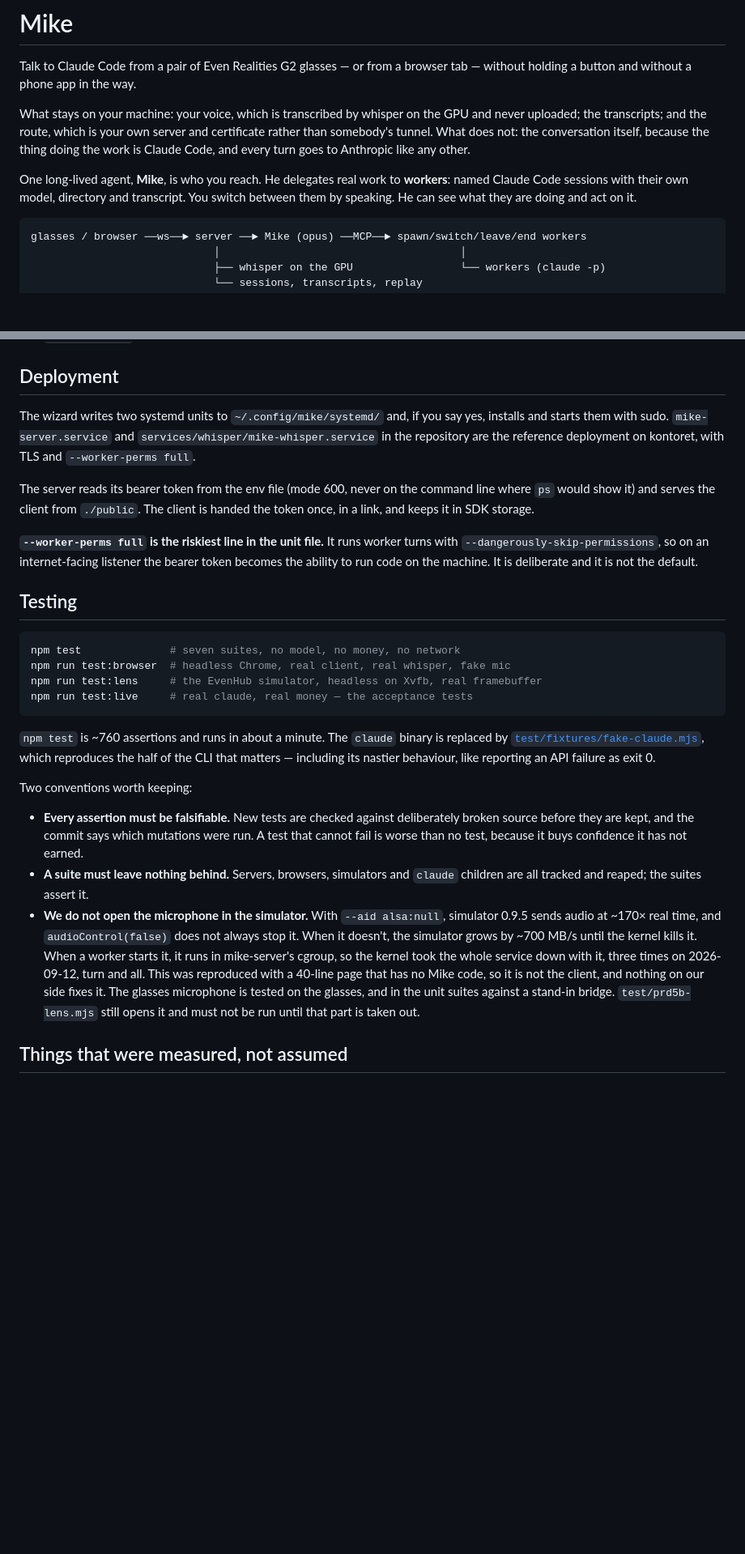
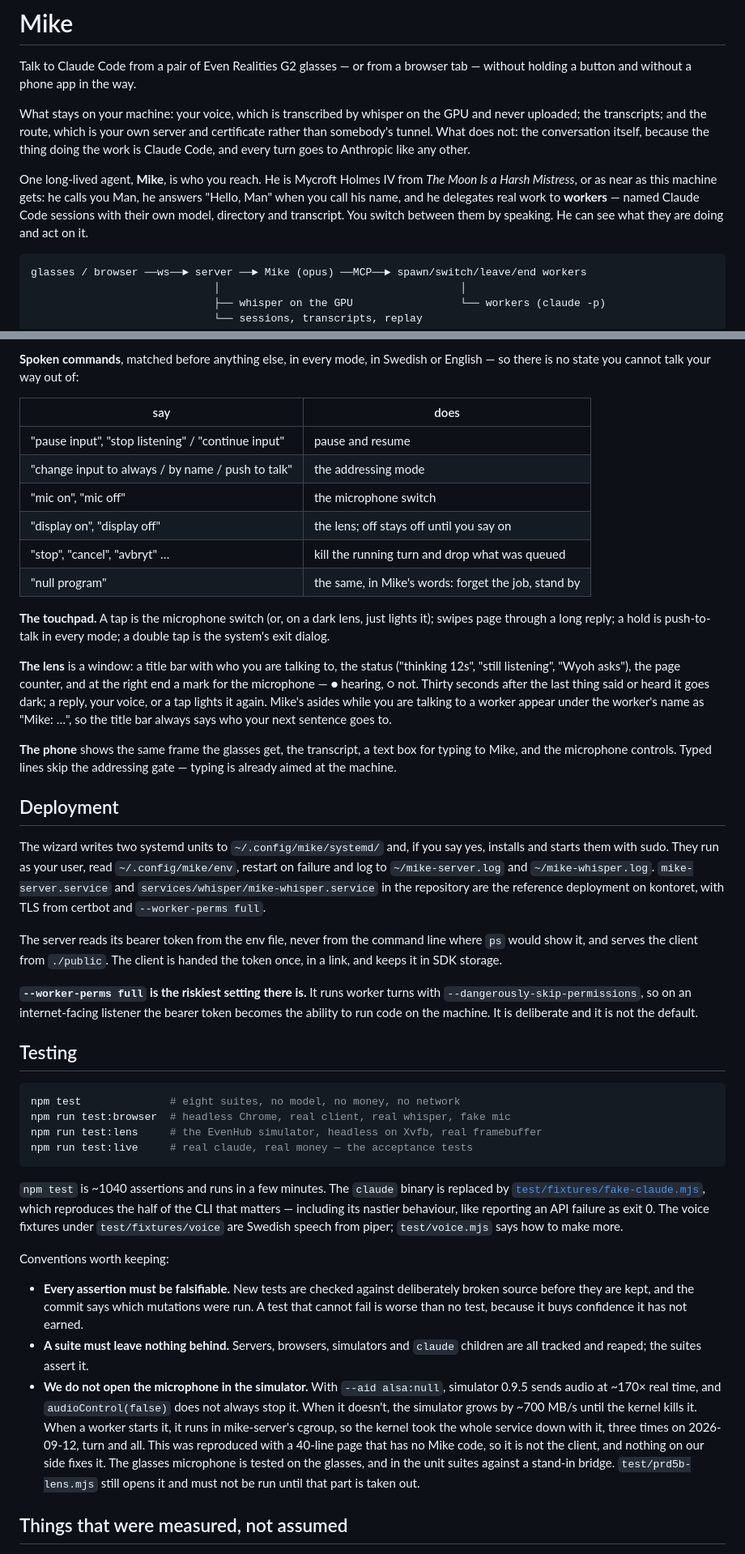
Before and after one commit to SBRA-Dynamics/Mike, a Markdown page: README.md, 2 parts joined by grey strips. Shown at 81% size. Drawn GitHub-style; blank space fills up the shorter version.

Commit message:
README: installation, wizarden, parkoppling och hur man pratar med Mike
Co-Authored-By: Claude Fable 5.1 <noreply@anthropic.com>
Claude-Session: https://claude.ai/code/session_0187vvMBSSAVSKdfMen9Dzhj

````diff
--- a/README.md
+++ b/README.md
@@ -9,8 +9,10 @@ and certificate rather than somebody's tunnel. What does not: the conversation
 itself, because the thing doing the work is Claude Code, and every turn goes to
 Anthropic like any other.
 
-One long-lived agent, **Mike**, is who you reach. He delegates real work to
-**workers**: named Claude Code sessions with their own model, directory and
+One long-lived agent, **Mike**, is who you reach. He is Mycroft Holmes IV from
+*The Moon Is a Harsh Mistress*, or as near as this machine gets: he calls you
+Man, he answers "Hello, Man" when you call his name, and he delegates real work
+to **workers** — named Claude Code sessions with their own model, directory and
 transcript. You switch between them by speaking. He can see what they are doing
 and act on it.
 
@@ -81,35 +136,65 @@ variable, which is how the env file sets them. The ones that matter most:
+**Spoken commands**, matched before anything else, in every mode, in Swedish or
+English — so there is no state you cannot talk your way out of:
+
+| say | does |
+|---|---|
+| "pause input", "stop listening" / "continue input" | pause and resume |
+| "change input to always / by name / push to talk" | the addressing mode |
+| "mic on", "mic off" | the microphone switch |
+| "display on", "display off" | the lens; off stays off until you say on |
+| "stop", "cancel", "avbryt" … | kill the running turn and drop what was queued |
+| "null program" | the same, in Mike's words: forget the job, stand by |
+
+**The touchpad.** A tap is the microphone switch (or, on a dark lens, just
+lights it); swipes page through a long reply; a hold is push-to-talk in every
+mode; a double tap is the system's exit dialog.
+
+**The lens** is a window: a title bar with who you are talking to, the status
+("thinking 12s", "still listening", "Wyoh asks"), the page counter, and at the
+right end a mark for the microphone — ● hearing, ○ not. Thirty seconds after the
+last thing said or heard it goes dark; a reply, your voice, or a tap lights it
+again. Mike's asides while you are talking to a worker appear under the worker's
+name as "Mike: …", so the title bar always says who your next sentence goes to.
+
+**The phone** shows the same frame the glasses get, the transcript, a text box
+for typing to Mike, and the microphone controls. Typed lines skip the addressing
+gate — typing is already aimed at the machine.
 
 ## Deployment
 
 The wizard writes two systemd units to `~/.config/mike/systemd/` and, if you
-say yes, installs and starts them with sudo. `mike-server.service` and
+say yes, installs and starts them with sudo. They run as your user, read
+`~/.config/mike/env`, restart on failure and log to `~/mike-server.log` and
+`~/mike-whisper.log`. `mike-server.service` and
 `services/whisper/mike-whisper.service` in the repository are the reference
-deployment on kontoret, with TLS and `--worker-perms full`.
+deployment on kontoret, with TLS from certbot and `--worker-perms full`.
 
-The server reads its bearer token from the env file (mode 600, never on the
-command line where `ps` would show it) and serves the client from `./public`.
-The client is handed the token once, in a link, and keeps it in SDK storage.
+The server reads its bearer token from the env file, never from the command
+line where `ps` would show it, and serves the client from `./public`. The client
+is handed the token once, in a link, and keeps it in SDK storage.
 
-**`--worker-perms full` is the riskiest line in the unit file.** It runs worker
-turns with `--dangerously-skip-permissions`, so on an internet-facing listener the
-bearer token becomes the ability to run code on the machine. It is deliberate and
-it is not the default.
+**`--worker-perms full` is the riskiest setting there is.** It runs worker turns
+with `--dangerously-skip-permissions`, so on an internet-facing listener the
+bearer token becomes the ability to run code on the machine. It is deliberate
+and it is not the default.
 
 ## Testing
 
 ```bash
-npm test              # seven suites, no model, no money, no network
+npm test              # eight suites, no model, no money, no network
 npm run test:browser  # headless Chrome, real client, real whisper, fake mic
 npm run test:lens     # the EvenHub simulator, headless on Xvfb, real framebuffer
 npm run test:live     # real claude, real money — the acceptance tests
 ```
 
-`npm test` is ~760 assertions and runs in about a minute. The `claude` binary is
+`npm test` is ~1040 assertions and runs in a few minutes. The `claude` binary is
 replaced by [`test/fixtures/fake-claude.mjs`](test/fixtures/fake-claude.mjs),
 which reproduces the half of the CLI that matters — including its nastier
-behaviour, like reporting an API failure as exit 0.
+behaviour, like reporting an API failure as exit 0. The voice fixtures under
+`test/fixtures/voice` are Swedish speech from piper; `test/voice.mjs` says how
+to make more.
 
-Two conventions worth keeping:
+Conventions worth keeping:
 
 - **Every assertion must be falsifiable.** New tests are checked against
   deliberately broken source before they are kept, and the commit says which
@@ -128,7 +213,6 @@ Two conventions worth keeping:
   tested on the glasses, and in the unit suites against a stand-in bridge.
   `test/prd5b-lens.mjs` still opens it and must not be run until that part
   is taken out.
-
 
 ## Things that were measured, not assumed
 
````
Also changed, not shown: other parts of README.md (+82 -25 lines).
